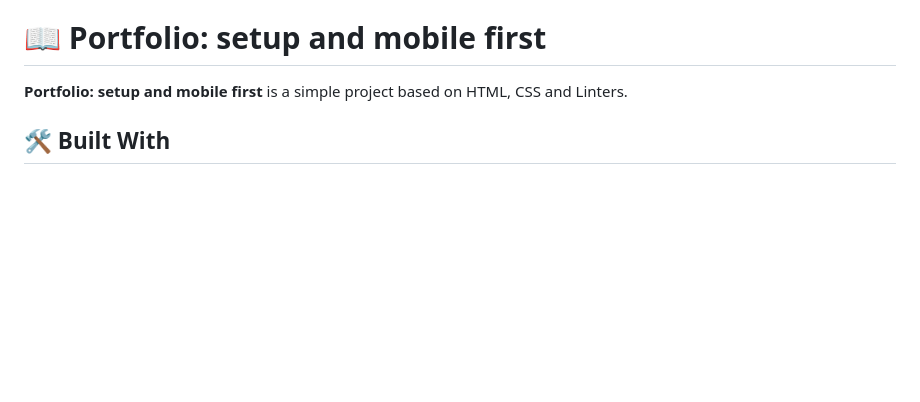
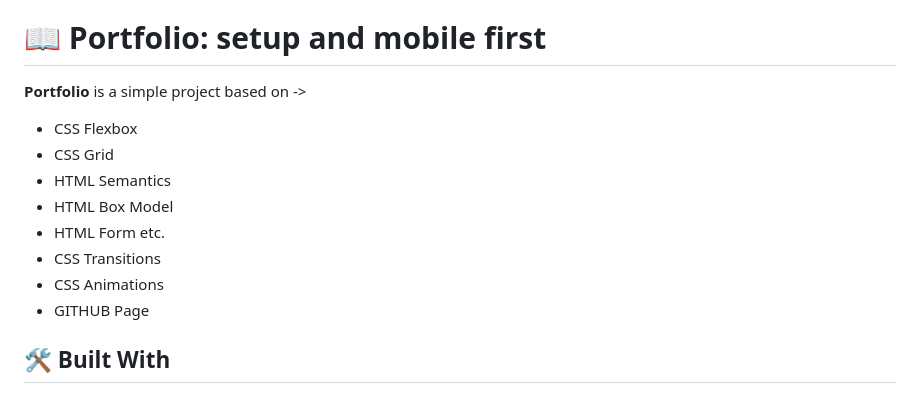
Before and after one commit to zuhebahmed88091/Portfolio_site, a Markdown page: README.md, the part around one of its changes. Drawn GitHub-style; blank space fills up the shorter version.

```diff
--- a/README.md
+++ b/README.md
@@ -26,7 +26,15 @@
 
 # :book: Portfolio: setup and mobile first <a name="about-project"></a>
 
-**Portfolio: setup and mobile first** is a simple project based on HTML, CSS and Linters.
+**Portfolio** is a simple project based on ->
+- CSS Flexbox
+- CSS Grid
+- HTML Semantics
+- HTML Box Model
+- HTML Form etc.
+- CSS Transitions
+- CSS Animations
+- GITHUB Page
 
 ## 🛠 Built With <a name="built-with"></a>
 
```
Also changed, not shown: other parts of README.md (+7 -1 lines).
